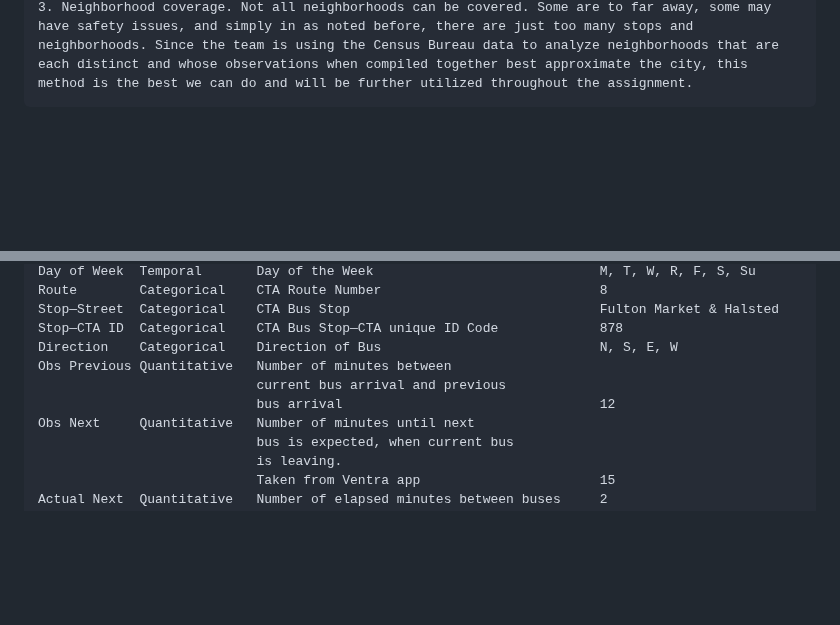
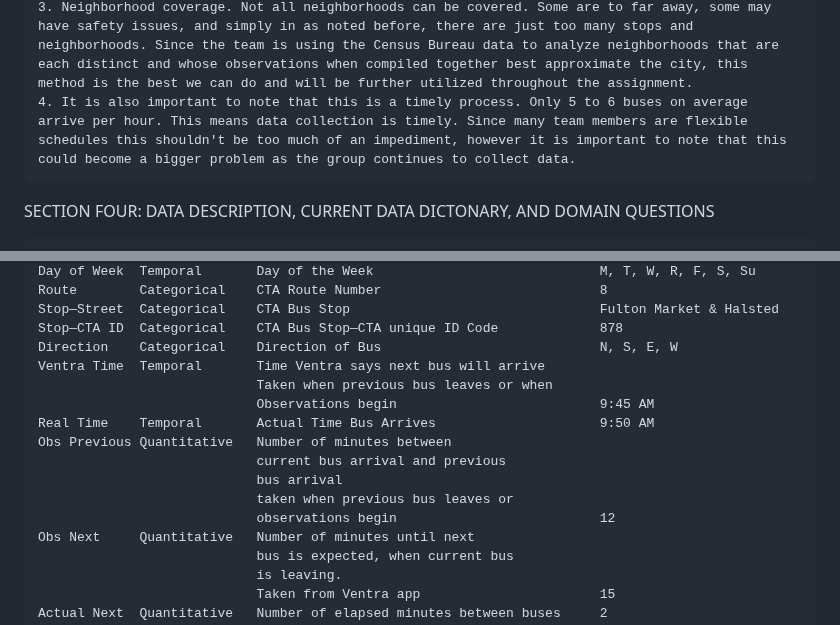
Before and after one commit to mhorowitz11213/CS424_Fall2016_Project, a Markdown page: Report/Assignment1.md, 2 parts joined by grey strips. GitHub-like rendering; blank space fills up the shorter version.

Commit message:
Update Assignment1.md
Cleanup and reorganization of Sections 1 2 3 4

```diff
--- a/Report/Assignment1.md
+++ b/Report/Assignment1.md
@@ -47,5 +47,7 @@ SECTION THREE: PILOT AND DATA COLLECTION:
 	1. Defining the correct time to capture Ventra arrival times--should the anticipated elapsed time be recorded right after a bus left, before it arrived, when? The group discussed this and noted that since the CTA defines on time arrival based on headways--the time from when the previous bus left to the next bus-- Ventra times would be recorded for the next bus at the time when the previous bus left.
 	2. Weather conditions. Standing outside in inclement weather is difficult, but necessary. The team decided that as long as the weather holds up sufficiently (such as not downpours), each team member would still attempt to collect data.
 	3. Neighborhood coverage. Not all neighborhoods can be covered. Some are to far away, some may have safety issues, and simply in as noted before, there are just too many stops and neighborhoods. Since the team is using the Census Bureau data to analyze neighborhoods that are each distinct and whose observations when compiled together best approximate the city, this method is the best we can do and will be further utilized throughout the assignment.
+	4. It is also important to note that this is a timely process. Only 5 to 6 buses on average arrive per hour. This means data collection is timely. Since many team members are flexible schedules this shouldn't be too much of an impediment, however it is important to note that this could become a bigger problem as the group continues to collect data.
 
+SECTION FOUR: DATA DESCRIPTION, CURRENT DATA DICTONARY, AND DOMAIN QUESTIONS
 
@@ -66,9 +66,15 @@ Data description, discussion of preliminary data dictionary, and Domain Question
 	Stop—Street	 Categorical	CTA Bus Stop	                            Fulton Market & Halsted
 	Stop—CTA ID	 Categorical	CTA Bus Stop—CTA unique ID Code	            878
 	Direction	 Categorical	Direction of Bus	                        N, S, E, W
+	Ventra Time  Temporal       Time Ventra says next bus will arrive
+	                            Taken when previous bus leaves or when
+								Observations begin                          9:45 AM
+	Real Time    Temporal       Actual Time Bus Arrives                     9:50 AM
 	Obs Previous Quantitative	Number of minutes between
                                 current bus arrival and previous
-							    bus arrival	                                12
+							    bus arrival
+							    taken when previous bus leaves or
+								observations begin	                        12
 	Obs Next	 Quantitative	Number of minutes until next
                                 bus is expected, when current bus
 							    is leaving.
```
Also changed, not shown: other parts of Report/Assignment1.md (+2 -4 lines).
